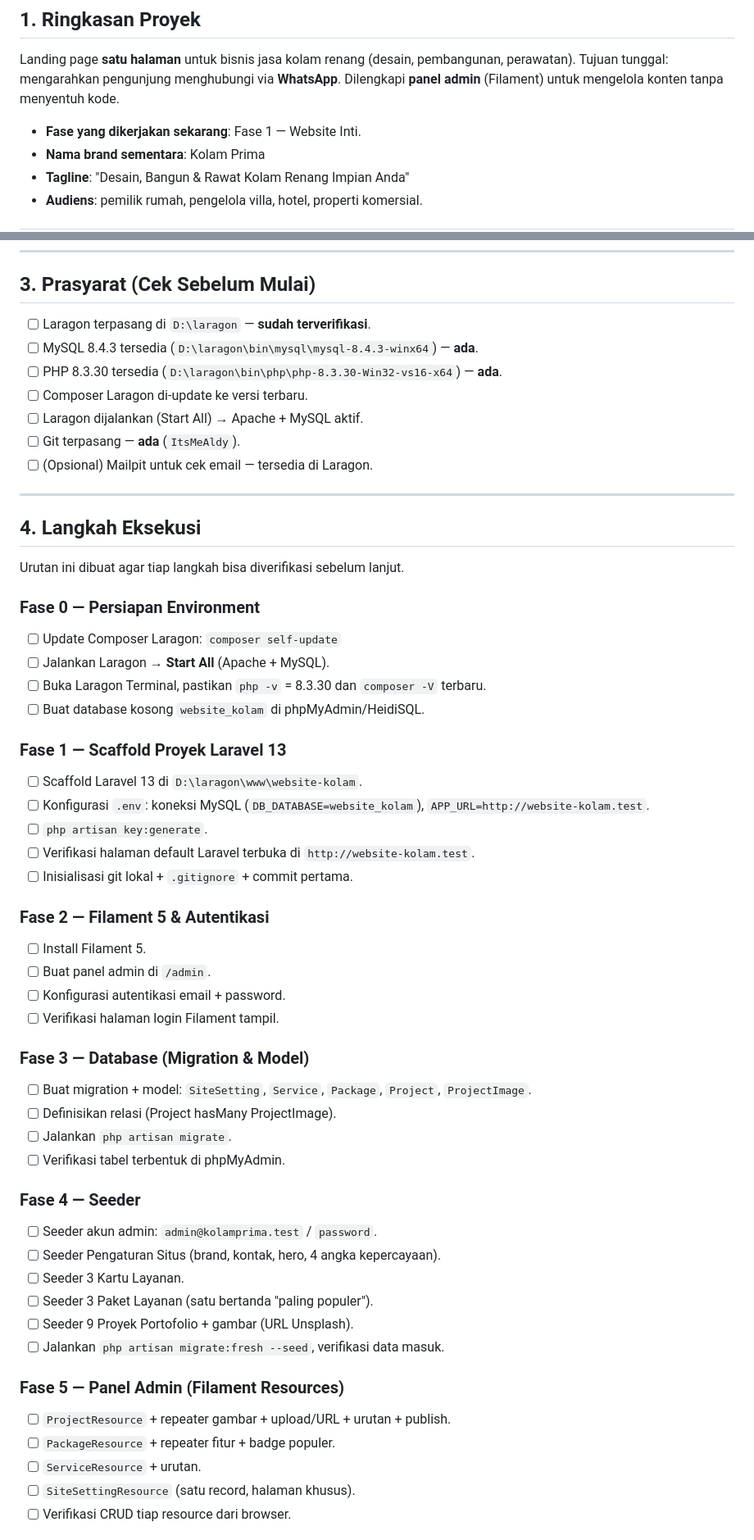
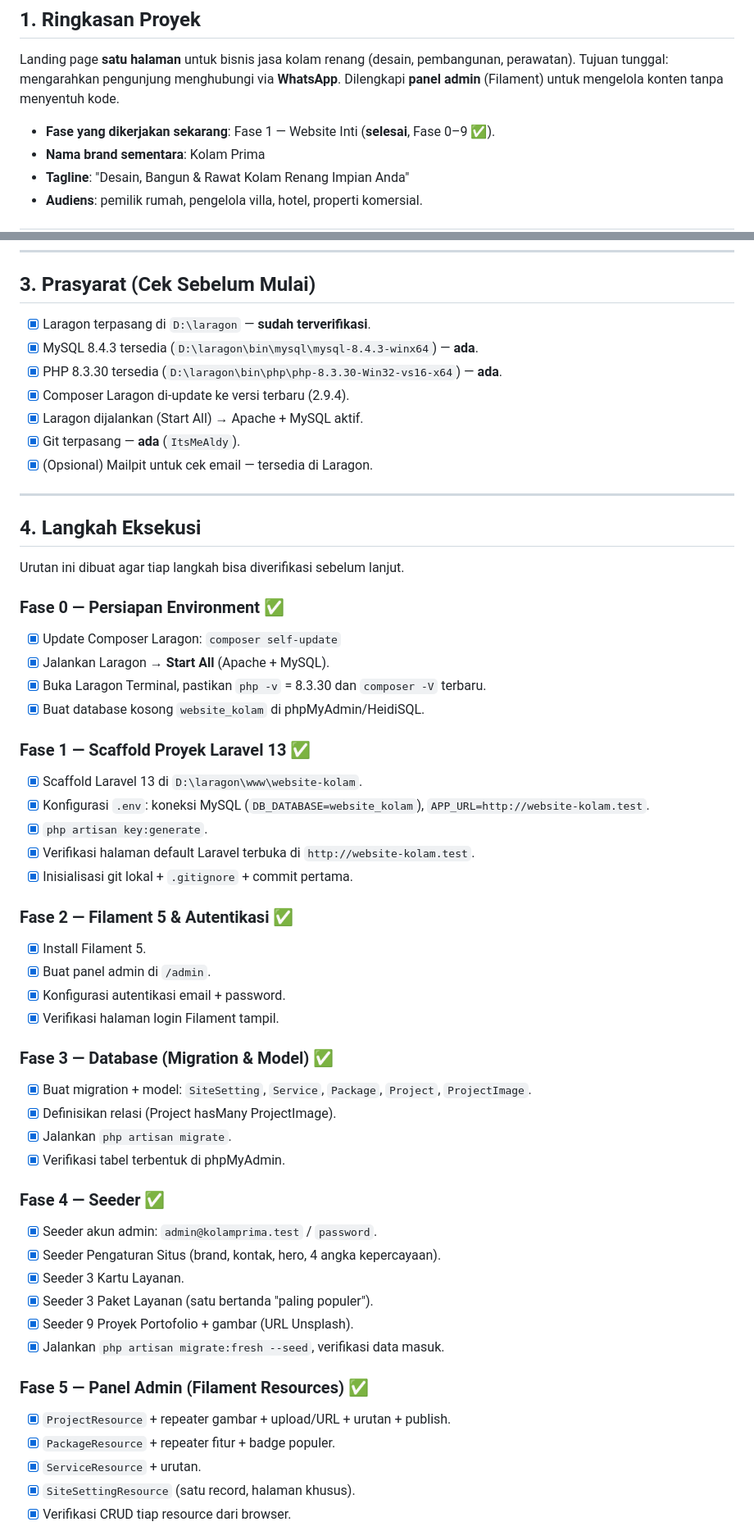
Before and after one commit to ItsMeAldy/kolam-prima, a Markdown page: PLAN.md, 2 parts joined by grey strips. Shown at 82% size. GitHub-like rendering.

Commit message:
docs: tandai Fase 0-9 selesai dan tambah TODO lanjutan
- PLAN.md: checklist Fase 0-9 + Definition of Done ditandai selesai
- TODO.md: daftar tugas bertahap lanjutan (Fase 10 ditunda)

```diff
--- a/PLAN.md
+++ b/PLAN.md
@@ -12,7 +12,7 @@ Landing page **satu halaman** untuk bisnis jasa kolam renang (desain, pembanguna
 perawatan). Tujuan tunggal: mengarahkan pengunjung menghubungi via **WhatsApp**.
 Dilengkapi **panel admin** (Filament) untuk mengelola konten tanpa menyentuh kode.
 
-- **Fase yang dikerjakan sekarang**: Fase 1 — Website Inti.
+- **Fase yang dikerjakan sekarang**: Fase 1 — Website Inti (**selesai**, Fase 0–9 ✅).
 - **Nama brand sementara**: Kolam Prima
 - **Tagline**: "Desain, Bangun & Rawat Kolam Renang Impian Anda"
 - **Audiens**: pemilik rumah, pengelola villa, hotel, properti komersial.
@@ -93,13 +93,13 @@ deployment.
 
 ## 3. Prasyarat (Cek Sebelum Mulai)
 
-- [ ] Laragon terpasang di `D:\laragon` — **sudah terverifikasi**.
-- [ ] MySQL 8.4.3 tersedia (`D:\laragon\bin\mysql\mysql-8.4.3-winx64`) — **ada**.
-- [ ] PHP 8.3.30 tersedia (`D:\laragon\bin\php\php-8.3.30-Win32-vs16-x64`) — **ada**.
-- [ ] Composer Laragon di-update ke versi terbaru.
-- [ ] Laragon dijalankan (Start All) → Apache + MySQL aktif.
-- [ ] Git terpasang — **ada** (`ItsMeAldy`).
-- [ ] (Opsional) Mailpit untuk cek email — tersedia di Laragon.
+- [x] Laragon terpasang di `D:\laragon` — **sudah terverifikasi**.
+- [x] MySQL 8.4.3 tersedia (`D:\laragon\bin\mysql\mysql-8.4.3-winx64`) — **ada**.
+- [x] PHP 8.3.30 tersedia (`D:\laragon\bin\php\php-8.3.30-Win32-vs16-x64`) — **ada**.
+- [x] Composer Laragon di-update ke versi terbaru (2.9.4).
+- [x] Laragon dijalankan (Start All) → Apache + MySQL aktif.
+- [x] Git terpasang — **ada** (`ItsMeAldy`).
+- [x] (Opsional) Mailpit untuk cek email — tersedia di Laragon.
 
 ---
 
@@ -107,43 +107,43 @@ deployment.
 
 Urutan ini dibuat agar tiap langkah bisa diverifikasi sebelum lanjut.
 
-### Fase 0 — Persiapan Environment
-- [ ] Update Composer Laragon: `composer self-update`
-- [ ] Jalankan Laragon → **Start All** (Apache + MySQL).
-- [ ] Buka Laragon Terminal, pastikan `php -v` = 8.3.30 dan `composer -V` terbaru.
-- [ ] Buat database kosong `website_kolam` di phpMyAdmin/HeidiSQL.
+### Fase 0 — Persiapan Environment ✅
+- [x] Update Composer Laragon: `composer self-update`
+- [x] Jalankan Laragon → **Start All** (Apache + MySQL).
+- [x] Buka Laragon Terminal, pastikan `php -v` = 8.3.30 dan `composer -V` terbaru.
+- [x] Buat database kosong `website_kolam` di phpMyAdmin/HeidiSQL.
 
-### Fase 1 — Scaffold Proyek Laravel 13
-- [ ] Scaffold Laravel 13 di `D:\laragon\www\website-kolam`.
-- [ ] Konfigurasi `.env`: koneksi MySQL (`DB_DATABASE=website_kolam`), `APP_URL=http://website-kolam.test`.
-- [ ] `php artisan key:generate`.
-- [ ] Verifikasi halaman default Laravel terbuka di `http://website-kolam.test`.
-- [ ] Inisialisasi git lokal + `.gitignore` + commit pertama.
+### Fase 1 — Scaffold Proyek Laravel 13 ✅
+- [x] Scaffold Laravel 13 di `D:\laragon\www\website-kolam`.
+- [x] Konfigurasi `.env`: koneksi MySQL (`DB_DATABASE=website_kolam`), `APP_URL=http://website-kolam.test`.
+- [x] `php artisan key:generate`.
+- [x] Verifikasi halaman default Laravel terbuka di `http://website-kolam.test`.
+- [x] Inisialisasi git lokal + `.gitignore` + commit pertama.
 
-### Fase 2 — Filament 5 & Autentikasi
-- [ ] Install Filament 5.
-- [ ] Buat panel admin di `/admin`.
-- [ ] Konfigurasi autentikasi email + password.
-- [ ] Verifikasi halaman login Filament tampil.
+### Fase 2 — Filament 5 & Autentikasi ✅
+- [x] Install Filament 5.
+- [x] Buat panel admin di `/admin`.
+- [x] Konfigurasi autentikasi email + password.
+- [x] Verifikasi halaman login Filament tampil.
 
-### Fase 3 — Database (Migration & Model)
-- [ ] Buat migration + model: `SiteSetting`, `Service`, `Package`, `Project`, `ProjectImage`.
-- [ ] Definisikan relasi (Project hasMany ProjectImage).
-- [ ] Jalankan `php artisan migrate`.
-- [ ] Verifikasi tabel terbentuk di phpMyAdmin.
+### Fase 3 — Database (Migration & Model) ✅
+- [x] Buat migration + model: `SiteSetting`, `Service`, `Package`, `Project`, `ProjectImage`.
+- [x] Definisikan relasi (Project hasMany ProjectImage).
+- [x] Jalankan `php artisan migrate`.
+- [x] Verifikasi tabel terbentuk di phpMyAdmin.
 
-### Fase 4 — Seeder
-- [ ] Seeder akun admin: `admin@kolamprima.test` / `password`.
-- [ ] Seeder Pengaturan Situs (brand, kontak, hero, 4 angka kepercayaan).
-- [ ] Seeder 3 Kartu Layanan.
-- [ ] Seeder 3 Paket Layanan (satu bertanda "paling populer").
-- [ ] Seeder 9 Proyek Portofolio + gambar (URL Unsplash).
-- [ ] Jalankan `php artisan migrate:fresh --seed`, verifikasi data masuk.
+### Fase 4 — Seeder ✅
+- [x] Seeder akun admin: `admin@kolamprima.test` / `password`.
+- [x] Seeder Pengaturan Situs (brand, kontak, hero, 4 angka kepercayaan).
+- [x] Seeder 3 Kartu Layanan.
+- [x] Seeder 3 Paket Layanan (satu bertanda "paling populer").
+- [x] Seeder 9 Proyek Portofolio + gambar (URL Unsplash).
+- [x] Jalankan `php artisan migrate:fresh --seed`, verifikasi data masuk.
 
-### Fase 5 — Panel Admin (Filament Resources)
-- [ ] `ProjectResource` + repeater gambar + upload/URL + urutan + publish.
-- [ ] `PackageResource` + repeater fitur + badge populer.
-- [ ] `ServiceResource` + urutan.
-- [ ] `SiteSettingResource` (satu record, halaman khusus).
-- [ ] Verifikasi CRUD tiap resource dari browser.
+### Fase 5 — Panel Admin (Filament Resources) ✅
+- [x] `ProjectResource` + repeater gambar + upload/URL + urutan + publish.
+- [x] `PackageResource` + repeater fitur + badge populer.
+- [x] `ServiceResource` + urutan.
+- [x] `SiteSettingResource` (satu record, halaman khusus).
+- [x] Verifikasi CRUD tiap resource dari browser.
 
```
Also changed, not shown: other parts of PLAN.md (+39 -39 lines), TODO.md (added, +22 -0 lines).
